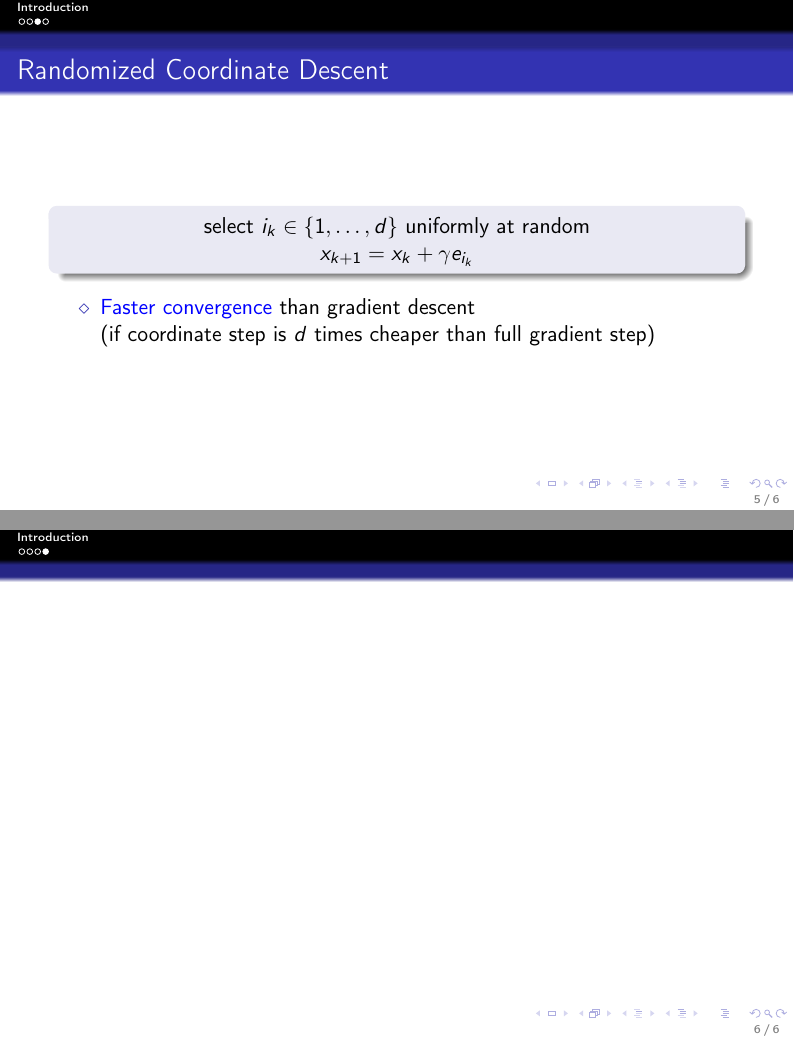
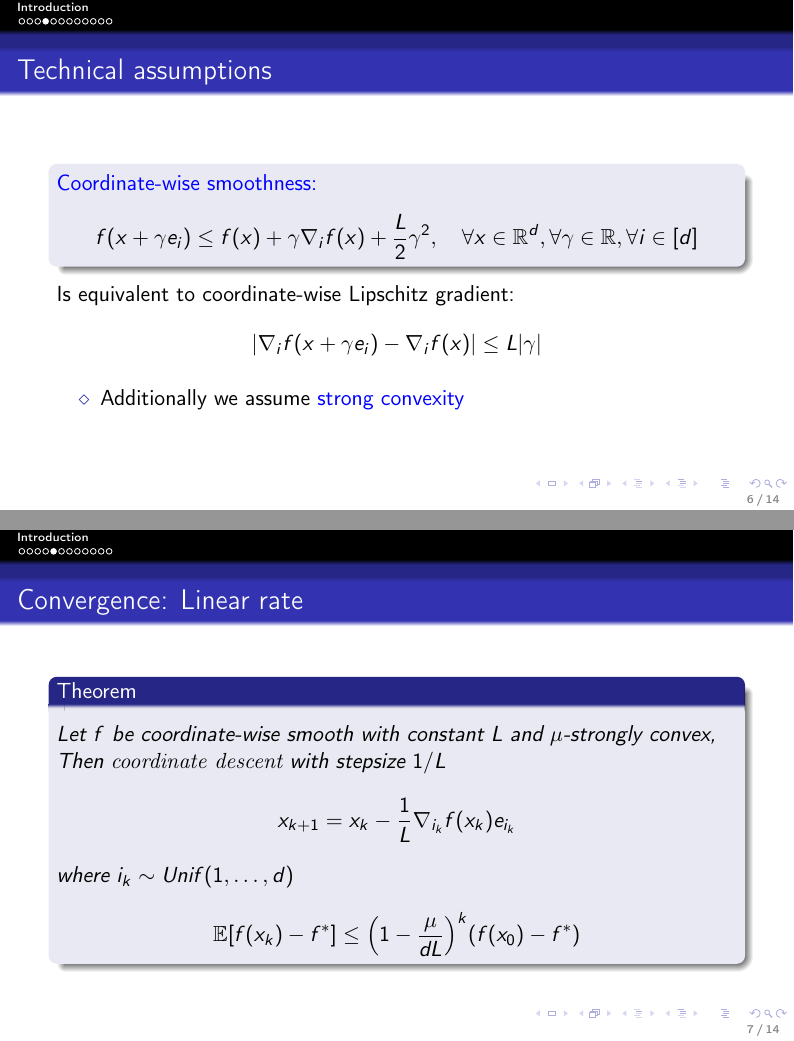
Before and after one commit to AxelBohm/optimization-for-DS-lecture, LaTeX slides (slides/Coordinate-descent/coordinate-descent.tex): pages 5 and 6 of 6 before the commit and pages 6 and 7 of 14 after it, joined at a grey line. The pictures show the PDF file slides/Coordinate-descent/coordinate-descent.pdf that the author committed with the source.

Commit message:
more on coordinate descent

```diff
--- a/slides/Coordinate-descent/coordinate-descent.tex
+++ b/slides/Coordinate-descent/coordinate-descent.tex
@@ -79,10 +79,25 @@
   \end{block}
   Is equivalent to coordinate-wise Lipschitz gradient:
   \begin{equation}
-
+    \vert \nabla_i f(x+ \gamma e_i) - \nabla_i f(x) \vert \le L \vert \gamma \vert
   \end{equation}
 
   \begin{itemize}
-    \item
-    \item
+    \item Additionally we assume \textcolor{blue}{strong convexity}
   \end{itemize}
+\end{frame}
+
+\begin{frame}
+  \frametitle{Convergence: Linear rate}
+  \begin{theorem}
+    \label{thm:}
+    Let $f$ be coordinate-wise smooth with constant $L$ and $\mu$-strongly convex, Then \textrm{coordinate descent} with stepsize $1/L$
+    \begin{equation}
+      x_{k+1} = x_k - \frac{1}{L} \nabla_{i_k} f(x_k) e_{i_k}
+    \end{equation}
+    where $i_k \sim Unif(1, \dots, d)$
+    \begin{equation}
+      \E [f(x_k)- f^*] \le {\left(1 - \frac{\mu}{d L}\right)}^k (f(x_0)-f^*)
+    \end{equation}
+  \end{theorem}
+\end{frame}
@@ -88,0 +169 @@
+    f(x+ \gamma e_i) \le f(x) + \gamma \nabla_i f(x) + \frac{L_i}{2} \gamma^2
@@ -88,0 +174,3 @@
+      \E [f(x_k)- f^*] \le {\left(1 - \frac{\mu}{d \bar{L}}\right)}^k (f(x_0)-f^*)
+  \end{equation}
+  where $\bar{L}= \frac{1}{d} \sum_{i=1}^{d}L_i$.\\
@@ -89,3 +188,4 @@
 
 \end{frame}
 
+\begin{frame}
@@ -92,2 +195,34 @@
+  \begin{equation}
+    \max_i \vert \nabla_i f(x) \vert^2 \ge  \frac{1}{d} \sum_{i=1}^{d} \vert \nabla_i f(x) \vert^2,
+  \end{equation}
+  \begin{corollary}%
+    Steepest Coordinate Descent with stepsize $1/L$
+  \begin{equation}
+      f(x_k)- f^* \le {\left(1 - \frac{\mu}{d \bar{L}}\right)}^k (f(x_0)-f^*)
+  \end{equation}
+  \end{corollary}
+\end{frame}
+
+\begin{frame}
+  \frametitle{Faster Convergence of Steepest Coordinate Descent}
+  Faster convergence when measuring strong convexity of $f$ w.r.t $1$-norm instead of the standard Euclidean norm, i.e.
+  \begin{equation}
+      f(y) \ge f(x) + \langle \nabla f(x), y-x \rangle + \frac{\mu_1}{2} \Vert x-y \Vert_1^2.
+  \end{equation}
+
+  \begin{theorem}
+    Let $f$ be coordinate-wise smooth with constant $L$ and $\mu_1$-strongly convex, w.r.t. the $1$-norm.
+    Then \textrm{steepest coordinate descent} with stepsize $1/L$
+    \begin{equation}
+      f(x_k)- f^* \le {\left(1 - \frac{\mu}{L}\right)}^k (f(x_0)-f^*)
+    \end{equation}
+  \end{theorem}
+  \textcolor{gray}{Contraction factor i $d$ times larger.}
+  But only in the extreme
+  \begin{equation}
+    \frac{\mu}{d} \le \mu_1 \le \mu
+  \end{equation}
+  May also yield no gain.
+\end{frame}
 
 \end{document}
```
Also changed, not shown: slides/Coordinate-descent/coordinate-descent.pdf, slides/Coordinate-descent/coordinate-descent.tex (83 more changed lines).
